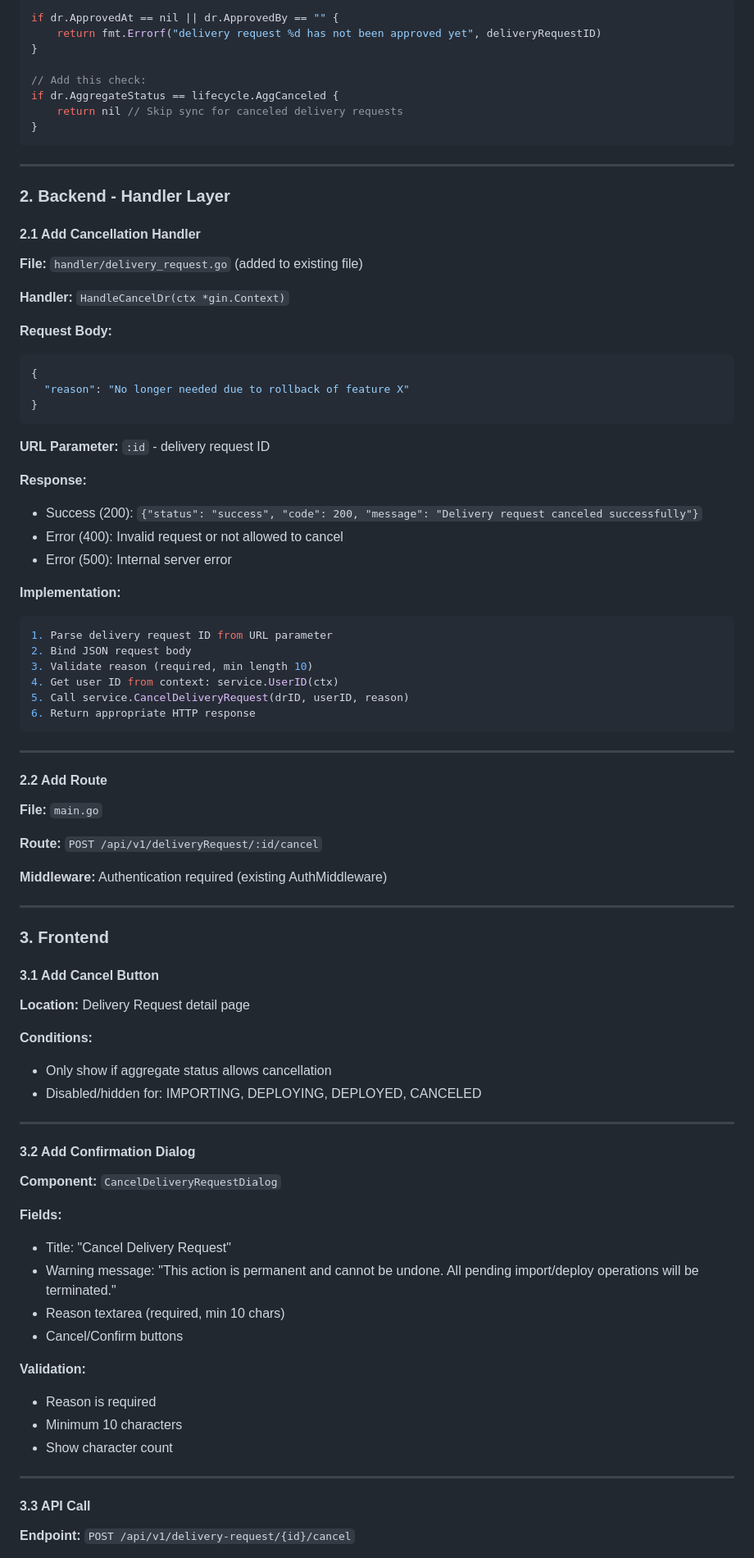
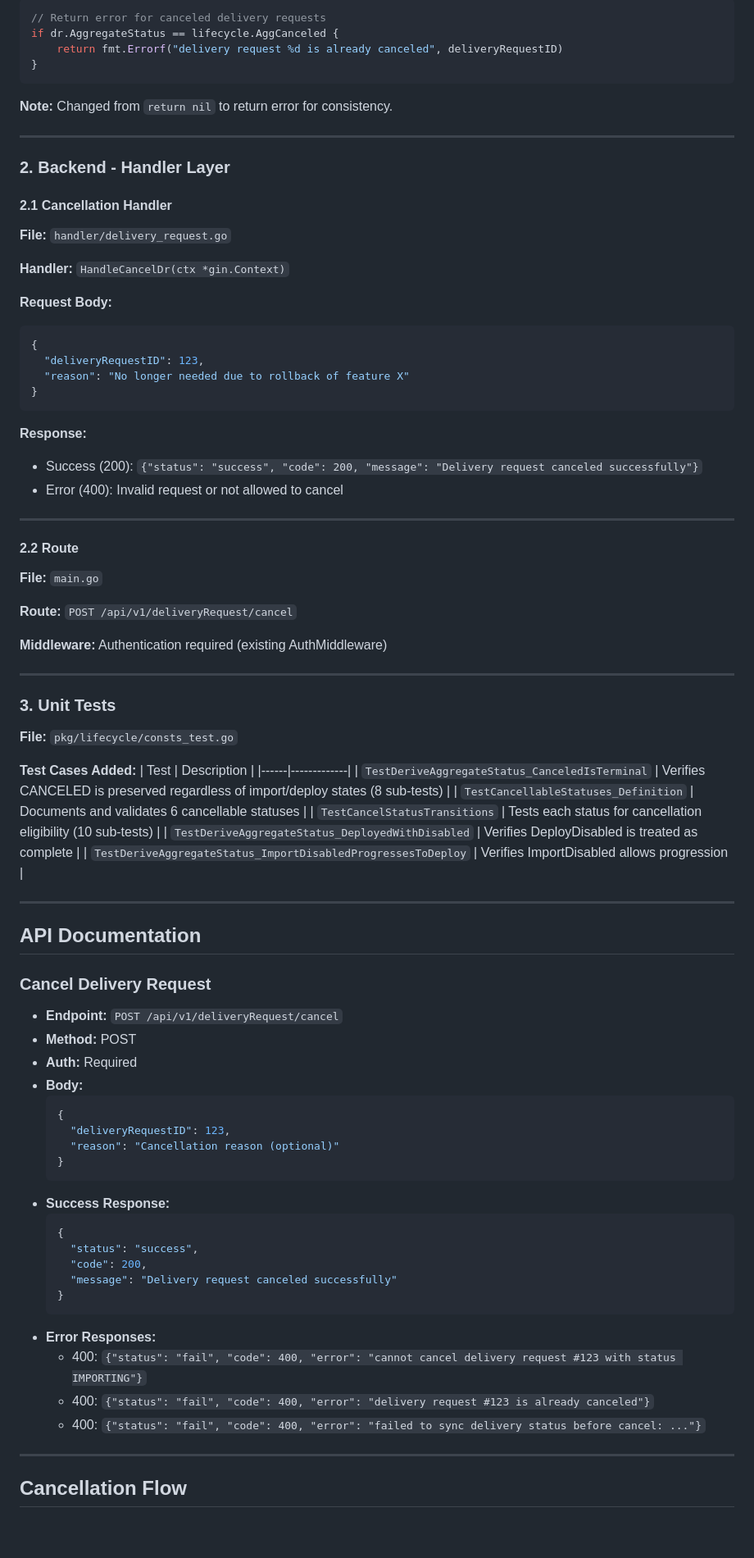
Before and after one commit to SAP/cloud-integration-delivery-orchestrator-srv, a Markdown page: .opencode/plans/cancel-delivery-request.md, the part around one of its changes. Shown at 82% size. Rendered like a GitHub page; blank space fills up the shorter version.

Commit message:
feat: Finalize implementation of cancel delivery request feature with backend and frontend support

````diff
--- a/.opencode/plans/cancel-delivery-request.md
+++ b/.opencode/plans/cancel-delivery-request.md
@@ -85,85 +88,86 @@ This check is placed in the handler layer's `preDeliverCheck` function which is
 ```go
-if dr.ApprovedAt == nil || dr.ApprovedBy == "" {
-    return fmt.Errorf("delivery request %d has not been approved yet", deliveryRequestID)
-}
-
-// Add this check:
+// Return error for canceled delivery requests
 if dr.AggregateStatus == lifecycle.AggCanceled {
-    return nil // Skip sync for canceled delivery requests
+    return fmt.Errorf("delivery request %d is already canceled", deliveryRequestID)
 }
 ```
+
+**Note:** Changed from `return nil` to return error for consistency.
 
 ---
 
 ### 2. Backend - Handler Layer
 
-#### 2.1 Add Cancellation Handler
-**File:** `handler/delivery_request.go` (added to existing file)
+#### 2.1 Cancellation Handler
+**File:** `handler/delivery_request.go`
 
 **Handler:** `HandleCancelDr(ctx *gin.Context)`
 
 **Request Body:**
 ```json
 {
+  "deliveryRequestID": 123,
   "reason": "No longer needed due to rollback of feature X"
 }
 ```
 
-**URL Parameter:** `:id` - delivery request ID
-
 **Response:**
 - Success (200): `{"status": "success", "code": 200, "message": "Delivery request canceled successfully"}`
 - Error (400): Invalid request or not allowed to cancel
-- Error (500): Internal server error
-
-**Implementation:**
-```go
-1. Parse delivery request ID from URL parameter
-2. Bind JSON request body
-3. Validate reason (required, min length 10)
-4. Get user ID from context: service.UserID(ctx)
-5. Call service.CancelDeliveryRequest(drID, userID, reason)
-6. Return appropriate HTTP response
-```
 
 ---
 
-#### 2.2 Add Route
+#### 2.2 Route
 **File:** `main.go`
 
-**Route:** `POST /api/v1/deliveryRequest/:id/cancel`
+**Route:** `POST /api/v1/deliveryRequest/cancel`
 
 **Middleware:** Authentication required (existing AuthMiddleware)
 
 ---
 
-### 3. Frontend
+### 3. Unit Tests
 
-#### 3.1 Add Cancel Button
-**Location:** Delivery Request detail page
+**File:** `pkg/lifecycle/consts_test.go`
 
-**Conditions:**
-- Only show if aggregate status allows cancellation
-- Disabled/hidden for: IMPORTING, DEPLOYING, DEPLOYED, CANCELED
+**Test Cases Added:**
+| Test | Description |
+|------|-------------|
+| `TestDeriveAggregateStatus_CanceledIsTerminal` | Verifies CANCELED is preserved regardless of import/deploy states (8 sub-tests) |
+| `TestCancellableStatuses_Definition` | Documents and validates 6 cancellable statuses |
+| `TestCancelStatusTransitions` | Tests each status for cancellation eligibility (10 sub-tests) |
+| `TestDeriveAggregateStatus_DeployedWithDisabled` | Verifies DeployDisabled is treated as complete |
+| `TestDeriveAggregateStatus_ImportDisabledProgressesToDeploy` | Verifies ImportDisabled allows progression |
 
 ---
 
-#### 3.2 Add Confirmation Dialog
-**Component:** `CancelDeliveryRequestDialog`
+## API Documentation
 
-**Fields:**
-- Title: "Cancel Delivery Request"
-- Warning message: "This action is permanent and cannot be undone. All pending import/deploy operations will be terminated."
-- Reason textarea (required, min 10 chars)
-- Cancel/Confirm buttons
-
-**Validation:**
-- Reason is required
-- Minimum 10 characters
-- Show character count
+### Cancel Delivery Request
+- **Endpoint:** `POST /api/v1/deliveryRequest/cancel`
+- **Method:** POST
+- **Auth:** Required
+- **Body:**
+  ```json
+  {
+    "deliveryRequestID": 123,
+    "reason": "Cancellation reason (optional)"
+  }
+  ```
+- **Success Response:**
+  ```json
+  {
+    "status": "success",
+    "code": 200,
+    "message": "Delivery request canceled successfully"
+  }
+  ```
+- **Error Responses:**
+  - 400: `{"status": "fail", "code": 400, "error": "cannot cancel delivery request #123 with status IMPORTING"}`
+  - 400: `{"status": "fail", "code": 400, "error": "delivery request #123 is already canceled"}`
+  - 400: `{"status": "fail", "code": 400, "error": "failed to sync delivery status before cancel: ..."}`
 
 ---
 
-#### 3.3 API Call
-**Endpoint:** `POST /api/v1/delivery-request/{id}/cancel`
+## Cancellation Flow
 
````
Also changed, not shown: other parts of .opencode/plans/cancel-delivery-request.md (+133 -217 lines).
